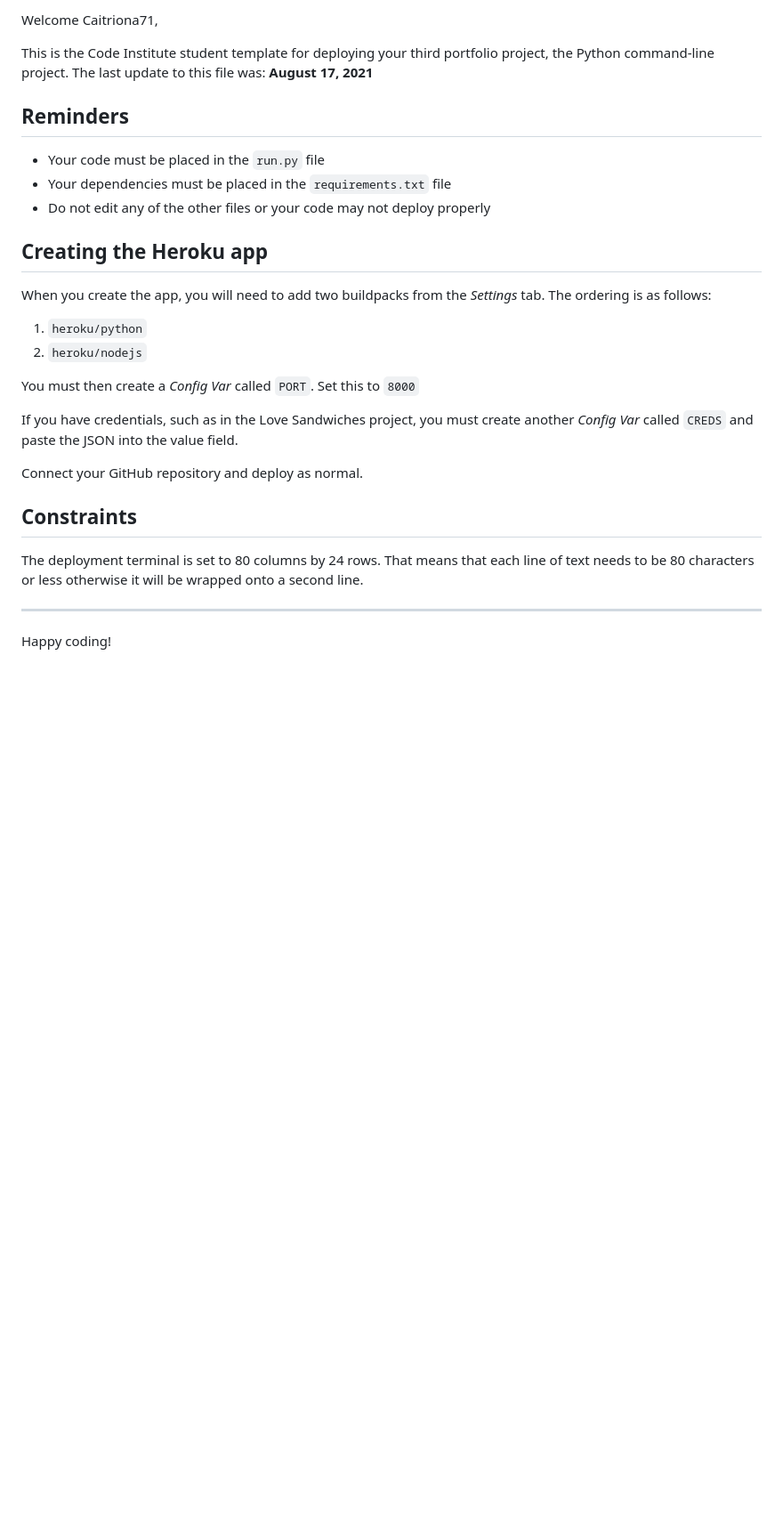
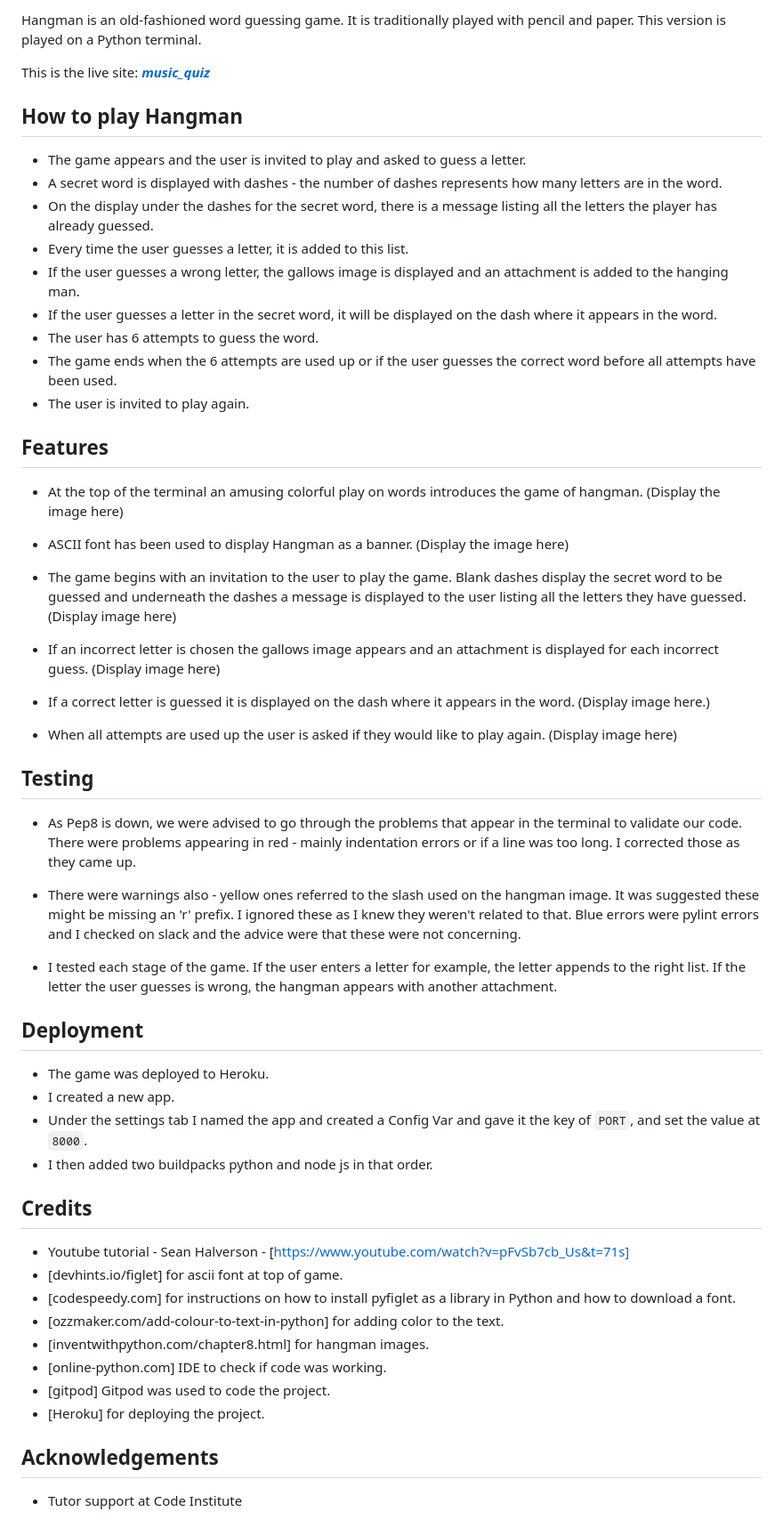
Before and after one commit to Caitriona71/hangman, a Markdown page: README.md, the part around the change printed below. Shown: that part at 89% size. GitHub-like rendering; blank space fills up the shorter version.

```diff
--- a/README.md
+++ b/README.md
@@ -2,30 +2,59 @@
 
-Welcome Caitriona71,
+Hangman is an old-fashioned word guessing game. It is traditionally played with pencil and paper. This version is played on a Python terminal.
 
-This is the Code Institute student template for deploying your third portfolio project, the Python command-line project. The last update to this file was: **August 17, 2021**
+This is the live site: ***[music_quiz](https://caitriona71-musicquiz-tf5qeirj9b3.ws-eu63.gitpod.io)***
 
-## Reminders
+## How to play Hangman
 
-* Your code must be placed in the `run.py` file
-* Your dependencies must be placed in the `requirements.txt` file
-* Do not edit any of the other files or your code may not deploy properly
+* The game appears and the user is invited to play and asked to guess a letter.
+* A secret word is displayed with dashes - the number of dashes represents how many letters are in the word.
+* On the display under the dashes for the secret word, there is a message listing all the letters the player has already guessed.
+* Every time the user guesses a letter, it is added to this list.
+*  If the user guesses a wrong letter, the gallows image is displayed and an attachment is added to the hanging man.
+* If the user guesses a letter in the secret word, it will be displayed on the dash where it appears in the word.
+* The user has 6 attempts to guess the word.
+* The game ends when the 6 attempts are used up or if the user guesses the correct word before all attempts have been used.
+* The user is invited to play again.
 
-## Creating the Heroku app
+## Features
 
-When you create the app, you will need to add two buildpacks from the _Settings_ tab. The ordering is as follows:
+* At the top of the terminal an amusing colorful play on words introduces the game of hangman. (Display the image here)
 
-1. `heroku/python`
-2. `heroku/nodejs`
+* ASCII font has been used to display Hangman as a banner. (Display the image here)
 
-You must then create a _Config Var_ called `PORT`. Set this to `8000`
+* The game begins with an invitation to the user to play the game. Blank dashes display the secret word to be guessed and underneath the dashes a message is displayed to the user listing all the letters they have guessed. (Display image here)
 
-If you have credentials, such as in the Love Sandwiches project, you must create another _Config Var_ called `CREDS` and paste the JSON into the value field.
+* If an incorrect letter is chosen the gallows image appears and an attachment is displayed for each incorrect guess. (Display image here)
 
-Connect your GitHub repository and deploy as normal.
+* If a correct letter is guessed it is displayed on the dash where it appears in the word. (Display image here.)
 
-## Constraints
+* When all attempts are used up the user is asked if they would like to play again. (Display image here)
 
-The deployment terminal is set to 80 columns by 24 rows. That means that each line of text needs to be 80 characters or less otherwise it will be wrapped onto a second line.
+## Testing
 
------
-Happy coding!
+* As Pep8 is down, we were advised to go through the problems that appear in the terminal to validate our code.  There were problems appearing in red - mainly indentation errors or if a line was too long.  I corrected those as they came up.
+* There were warnings also - yellow ones referred to the slash used on the hangman image.  It was suggested these might be missing an 'r' prefix.  I ignored these as I knew they weren't related to that. Blue errors were pylint errors and I checked on slack and the advice were that these were not concerning.
+
+* I tested each stage of the game.  If the user enters a letter for example, the letter appends to the right list. If the letter the user guesses is wrong, the hangman appears with another attachment.
+
+## Deployment
+
+* The game was deployed to Heroku.
+* I created a new app.
+* Under the settings tab I named the app and created a Config Var and gave it the key of `PORT`, and set the value at `8000`.
+* I then added two buildpacks python and node js in that order.
+
+## Credits
+
+* Youtube tutorial - Sean Halverson - [https://www.youtube.com/watch?v=pFvSb7cb_Us&t=71s]
+* [devhints.io/figlet] for ascii font at top of game.
+* [codespeedy.com] for instructions on how to install pyfiglet as a library in Python and how to download a font.
+* [ozzmaker.com/add-colour-to-text-in-python] for adding color to the text.
+* [inventwithpython.com/chapter8.html] for hangman images.
+* [online-python.com] IDE to check if code was working.
+* [gitpod] Gitpod was used to code the project.
+* [Heroku] for deploying the project.
+
+## Acknowledgements
+
+* Tutor support at Code Institute
```
Also changed, not shown: other parts of README.md (+1 -1 lines), screenshots/test print screen.png (added), 1 other file.
